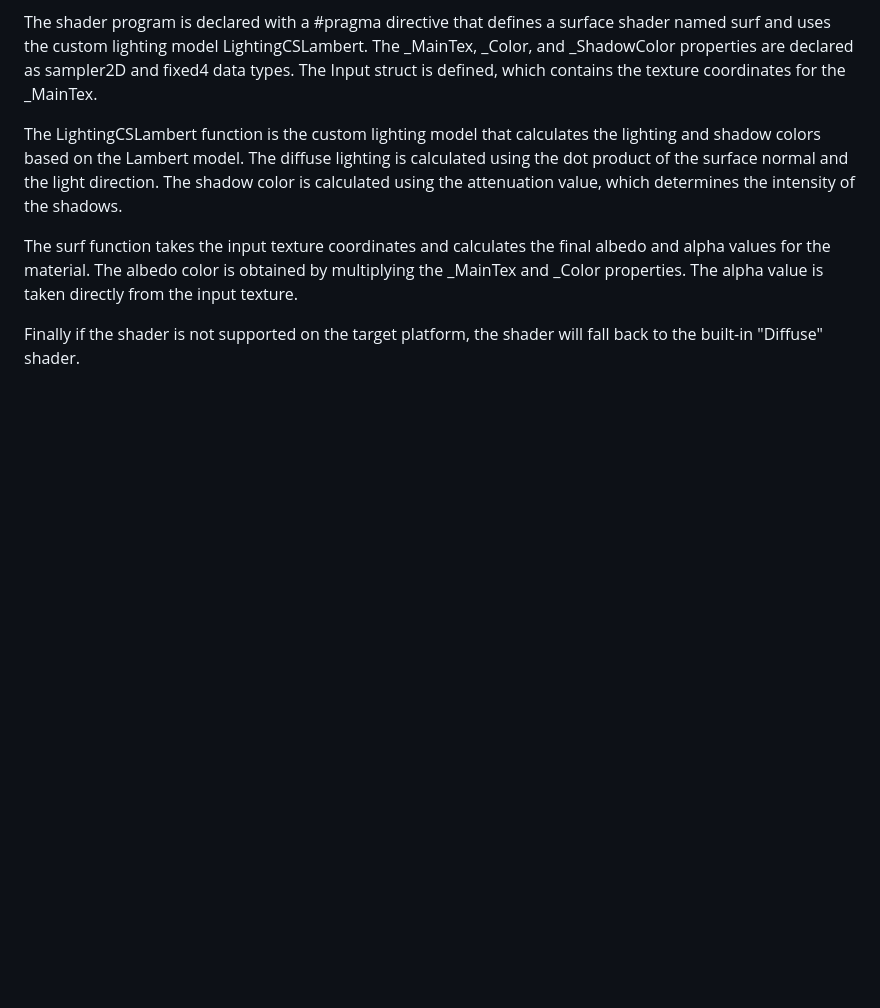
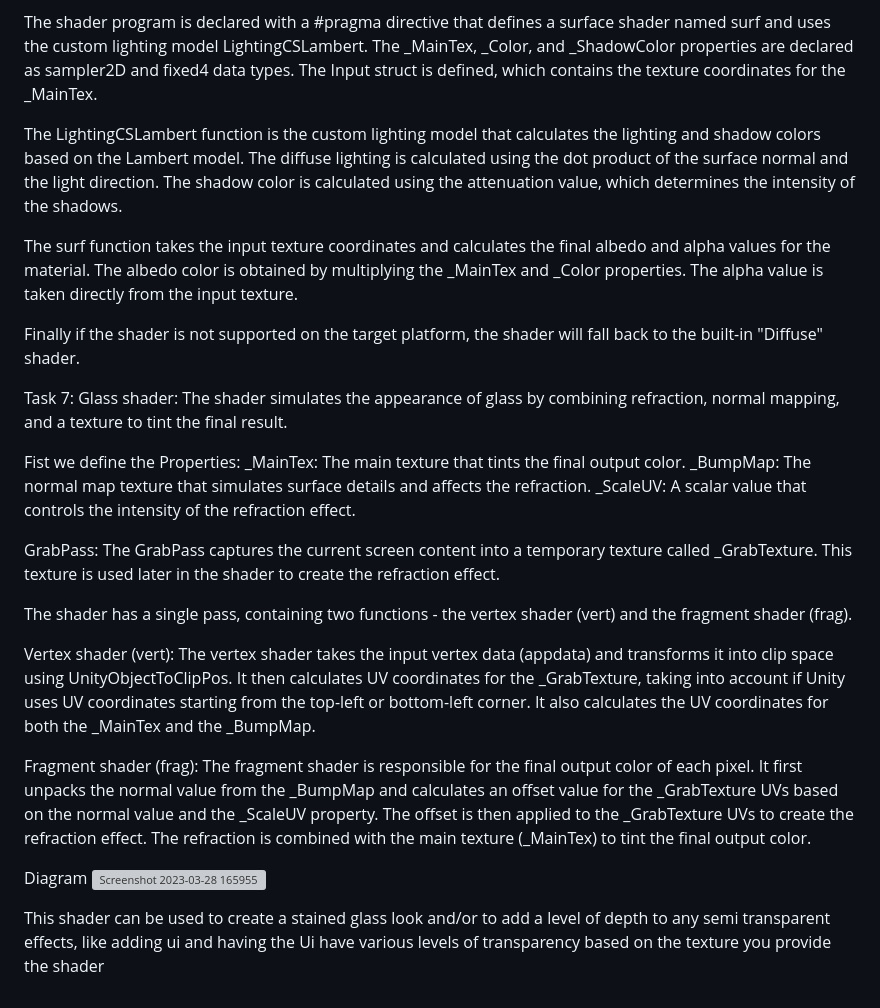
Before and after one commit to Yorgi11/GraphicsMar28, a Markdown page: README.md, the part around the change. Drawn GitHub-style; blank space fills up the shorter version; grey boxes are pictures that could not be loaded.

```diff
--- a/README.md
+++ b/README.md
@@ -96,3 +96,26 @@ The albedo color is obtained by multiplying the _MainTex and _Color properties.
 The alpha value is taken directly from the input texture.
 
 Finally if the shader is not supported on the target platform, the shader will fall back to the built-in "Diffuse" shader.
+
+
+Task 7:
+Glass shader:
+The shader simulates the appearance of glass by combining refraction, normal mapping, and a texture to tint the final result.
+
+Fist we define the Properties:
+_MainTex: The main texture that tints the final output color.
+_BumpMap: The normal map texture that simulates surface details and affects the refraction.
+_ScaleUV: A scalar value that controls the intensity of the refraction effect.
+
+GrabPass: The GrabPass captures the current screen content into a temporary texture called _GrabTexture. This texture is used later in the shader to create the refraction effect.
+
+The shader has a single pass, containing two functions - the vertex shader (vert) and the fragment shader (frag).
+
+Vertex shader (vert): The vertex shader takes the input vertex data (appdata) and transforms it into clip space using UnityObjectToClipPos. It then calculates UV coordinates for the _GrabTexture, taking into account if Unity uses UV coordinates starting from the top-left or bottom-left corner. It also calculates the UV coordinates for both the _MainTex and the _BumpMap.
+
+Fragment shader (frag): The fragment shader is responsible for the final output color of each pixel. It first unpacks the normal value from the _BumpMap and calculates an offset value for the _GrabTexture UVs based on the normal value and the _ScaleUV property. The offset is then applied to the _GrabTexture UVs to create the refraction effect. The refraction is combined with the main texture (_MainTex) to tint the final output color.
+
+Diagram
+![Screenshot 2023-03-28 165955](https://user-images.githubusercontent.com/94036650/228365647-ab0d6a71-5126-4810-b485-c7a6c58ed569.png)
+
+This shader can be used to create a stained glass look and/or to add a level of depth to any semi transparent effects, like adding ui and having the Ui have various levels of transparency based on the texture you provide the shader
```
